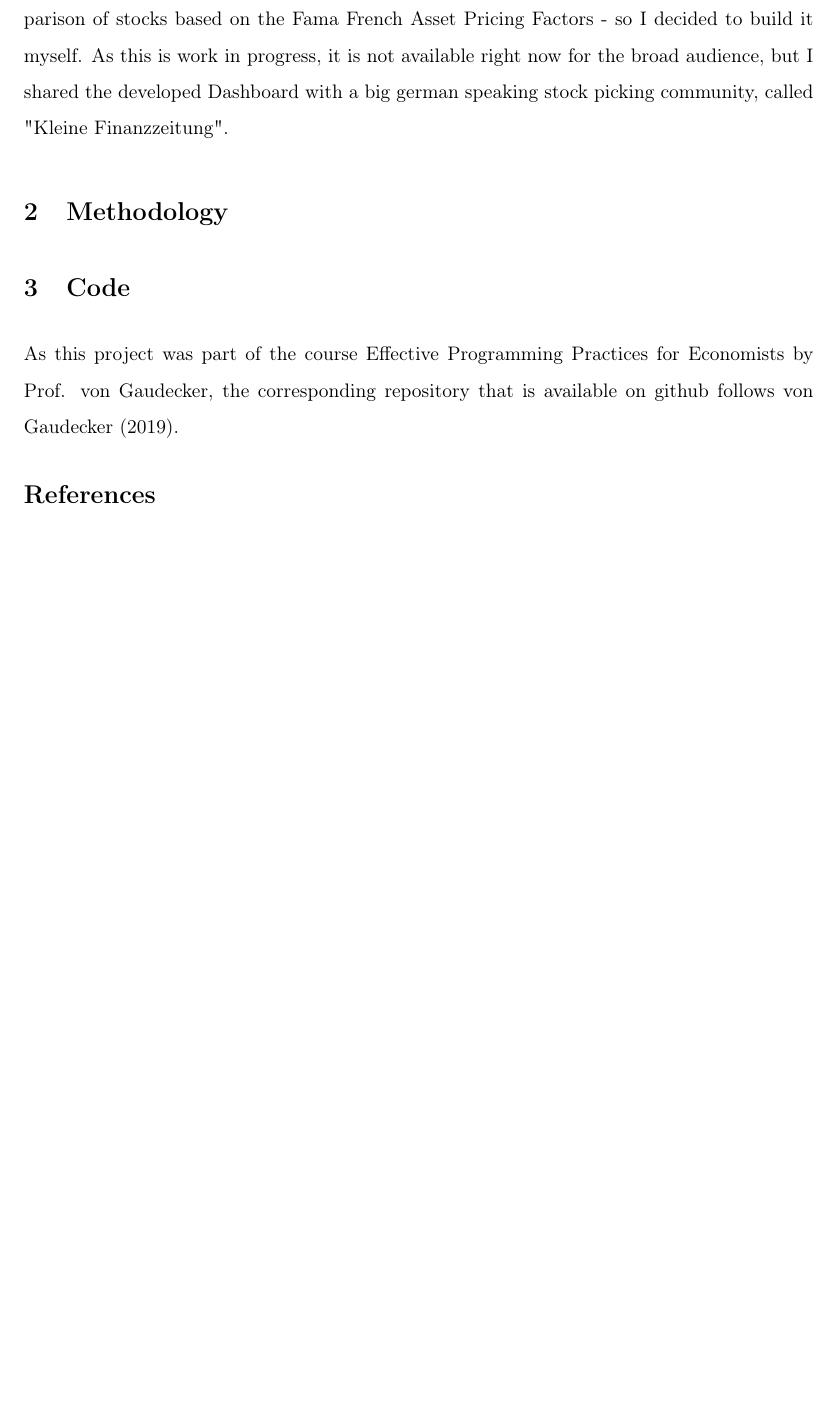
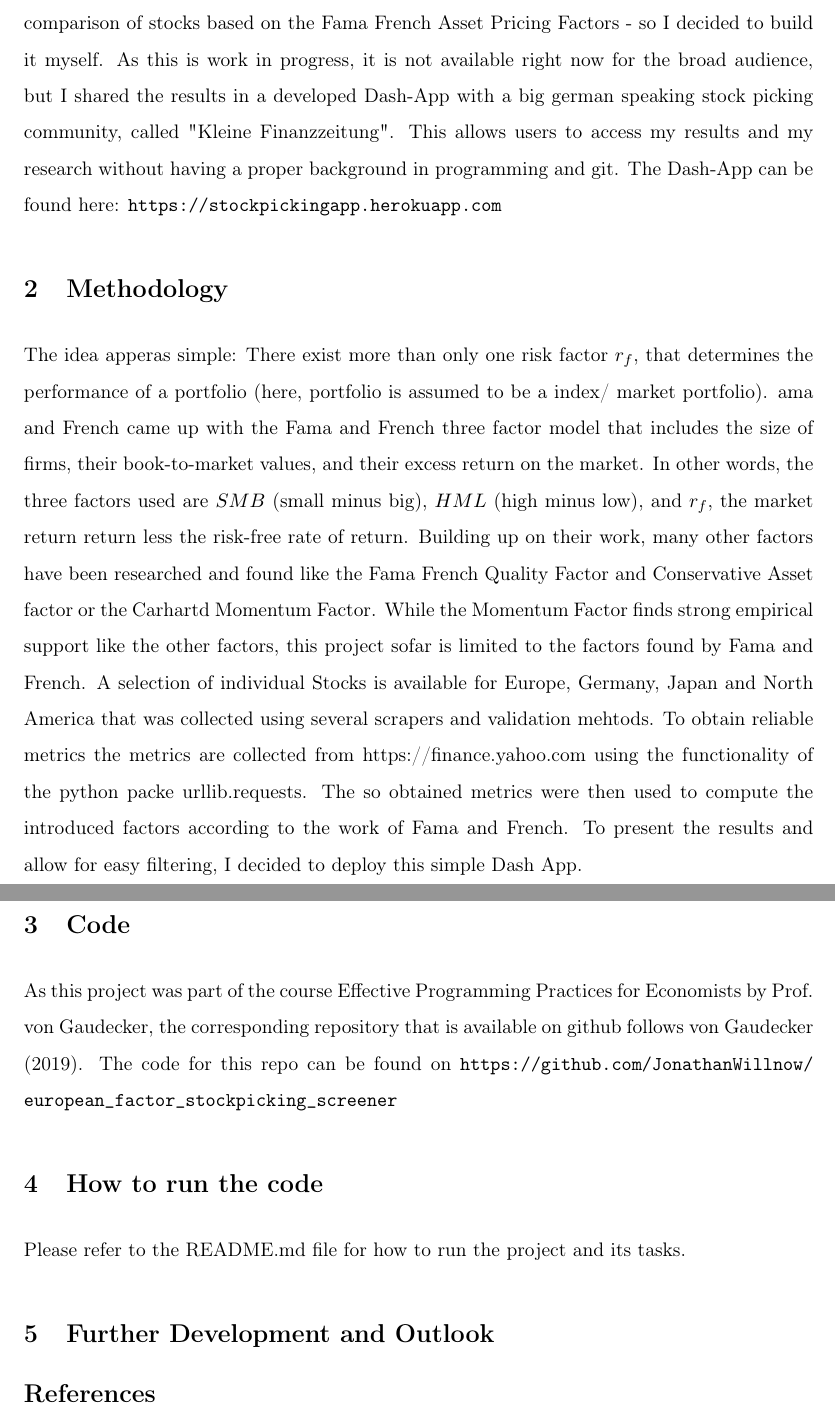
Before and after one commit to JonathanWillnow/european_factor_stockpicking_screener, a LaTeX paper (src/paper/research_paper.tex): part of page 2 of 2 before the commit and two parts of pages 2 and 3 of 3 after it, the two joined at a grey line, cut so that both start at the same text, the shorter picture padded with empty space. Compiled offline with pdfLaTeX.

Commit message:
Continueing writing researchpaper to be later used as documentation in the repo and online.

```diff
--- a/src/paper/research_paper.tex
+++ b/src/paper/research_paper.tex
@@ -14,6 +14,7 @@
 \usepackage{xfrac}
 \usepackage{setspace}
 \usepackage{xcolor}
+\usepackage{url}
 \usepackage{subcaption}
 \usepackage{minibox}
 % \usepackage{pdf14} % Enable for Manuscriptcentral -- can't handle pdf 1.5
@@ -90,19 +91,41 @@
 
 \section{Introduction} % (fold)
 \label{sec:introduction}
-
 Stock market participation increased in the last years. While this is overall a positive develoment, many investors lack tools to base their investments on or are solely using their
 gut feeling. While there are lots of tools available, I could not find a free tool that allows a comparison of stocks based on the Fama French Asset Pricing Factors - so I
-decided to build it myself. As this is work in progress, it is not available right now for the broad audience, but I shared the developed Dashboard with a big german speaking
-stock picking community, called "Kleine Finanzzeitung".
+decided to build it myself. As this is work in progress, it is not available right now for the broad audience, but I shared the results in a developed Dash-App with a big german speaking
+stock picking community, called "Kleine Finanzzeitung". This allows users to access my results and my research without having a proper background in programming and git.
+The Dash-App can be found here: \url{https://stockpickingapp.herokuapp.com}
 
 
 
 \section{Methodology}
+The idea apperas simple: There exist more than only one risk factor $r_f$,  that determines the
+performance of a portfolio (here, portfolio is assumed to be a index/ market portfolio).
+ama and French came up with the Fama and French three factor model that includes
+the size of firms, their book-to-market values, and their excess return on the market. In other words,
+the three factors used are $SMB$ (small minus big), $HML$ (high minus low), and $r_f$, the
+market return return less the risk-free rate of return. Building up on their work, many other
+factors have been researched and found like the Fama French Quality Factor and Conservative
+Asset factor or the Carhartd Momentum Factor. While the Momentum Factor finds strong
+empirical support like the other factors, this project sofar is limited to the factors
+found by Fama and French.
+A selection of individual Stocks is available for Europe, Germany, Japan and North America
+that was collected using several scrapers and validation mehtods. To obtain reliable metrics
+the metrics are collected from https://finance.yahoo.com
+using the functionality of the python packe urllib.requests. The so obtained metrics were then
+used to compute the introduced factors according to the work of Fama and French. To present the
+results and allow for easy filtering, I decided to deploy this simple Dash App.
+
 
 \section{Code}
 As this project was part of the course Effective Programming Practices for Economists by Prof. von Gaudecker, the corresponding repository
-that is available on github follows \citet{GaudeckerEconProjectTemplates}.
+that is available on github follows \citet{GaudeckerEconProjectTemplates}. The code for this repo can be found on \url{https://github.com/JonathanWillnow/european_factor_stockpicking_screener}
+
+\section{How to run the code}
+Please refer to the README.md file for how to run the project and its tasks.
+
+\section{Further Development and Outlook}
 
 % section introduction (end)
 
```
